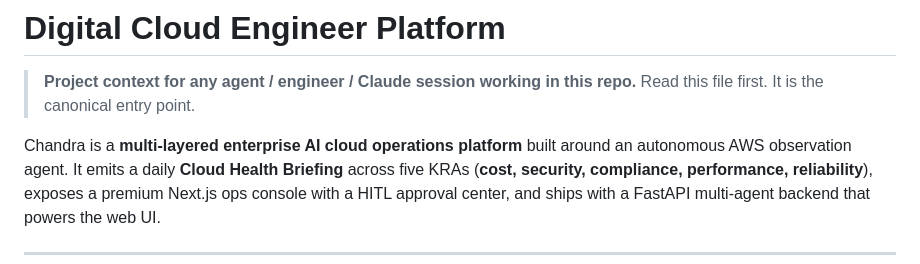
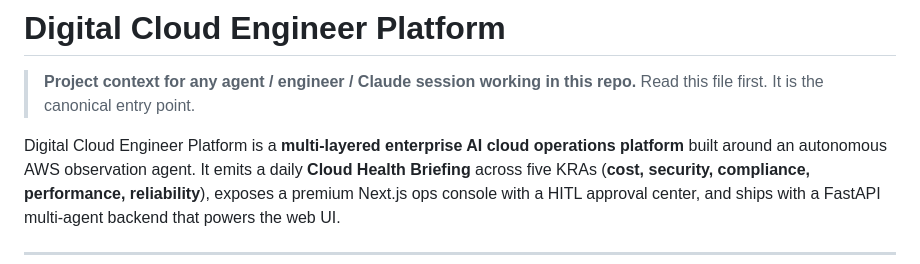
Before and after one commit to MalkapurapuSivamanikanta/digital-worker_factory, a Markdown page: README.md, the part around the change. GitHub-like rendering.

Commit message:
Update project name in README.md

```diff
--- a/README.md
+++ b/README.md
@@ -3,7 +3,7 @@
 > **Project context for any agent / engineer / Claude session working in this repo.**
 > Read this file first. It is the canonical entry point.
 
-Chandra is a **multi-layered enterprise AI cloud operations platform** built around
+Digital Cloud Engineer Platform is a **multi-layered enterprise AI cloud operations platform** built around
 an autonomous AWS observation agent. It emits a daily **Cloud Health Briefing**
 across five KRAs (**cost, security, compliance, performance, reliability**), exposes a
 premium Next.js ops console with a HITL approval center, and ships with a FastAPI
```
